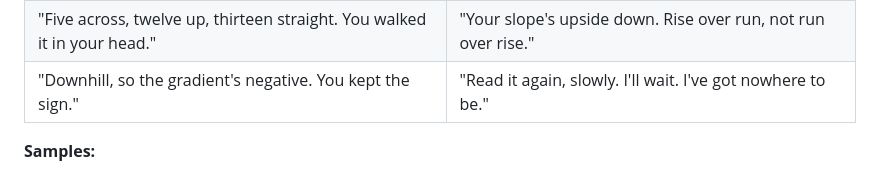
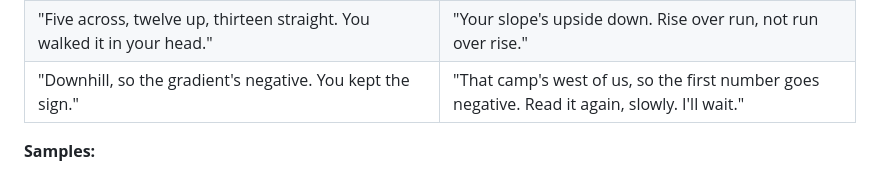
Before and after one commit to RktRobinhood/wasteland-academy, a Markdown page: writing/voice-sheets.md, the part around the change. Drawn GitHub-style.

```diff
--- a/writing/voice-sheets.md
+++ b/writing/voice-sheets.md
@@ -156,7 +156,7 @@ Canon: Map-Keeper NPC. Wise, remembers stories, sees the big picture, guides exp
 | "Halfway between the two camps: you averaged the eastings and the northings. Good." | "You added them and stopped. Halfway means you share it out. Divide by two." |
 | "Clockwise from north. Most people forget the clockwise." | "That's the bearing from the camp to the tower. I asked from the tower to the camp." |
 | "Five across, twelve up, thirteen straight. You walked it in your head." | "Your slope's upside down. Rise over run, not run over rise." |
-| "Downhill, so the gradient's negative. You kept the sign." | "Read it again, slowly. I'll wait. I've got nowhere to be." |
+| "Downhill, so the gradient's negative. You kept the sign." | "That camp's west of us, so the first number goes negative. Read it again, slowly. I'll wait." |
 
 **Samples:**
 
```
Also changed, not shown: SPEC.md (+1 -1 lines), writing/voice-briefs.md (+1 -1 lines).
